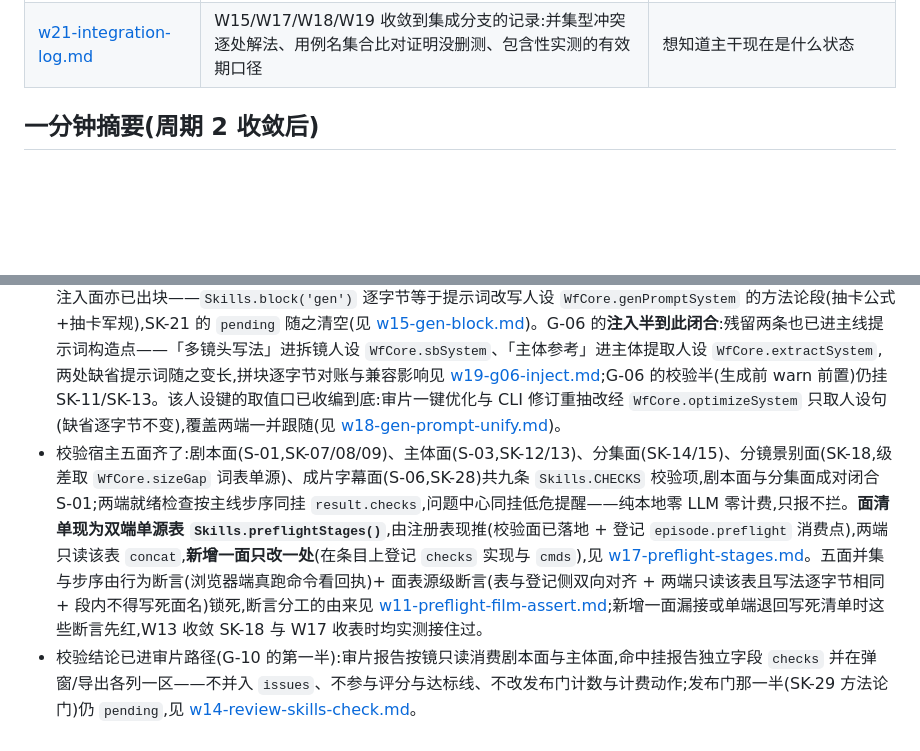
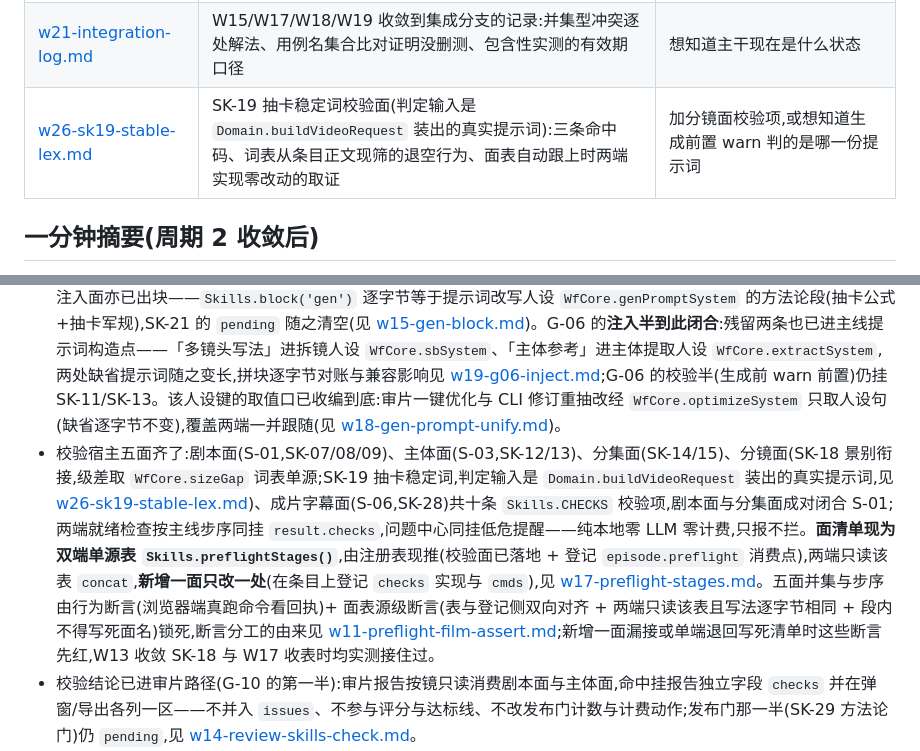
Before and after one commit to Dawan2/test, a Markdown page: docs/skills-wave/README.md, 2 parts joined by grey strips. Drawn GitHub-style; blank space fills up the shorter version.

Commit message:
docs(skills-wave):W26 稳定词校验面落地记账 + 目录索引与摘要同步
Co-authored-by: Dawan2 <Dawan2@users.noreply.github.com>

```diff
--- a/docs/skills-wave/README.md
+++ b/docs/skills-wave/README.md
@@ -47,6 +47,7 @@
 | [w19-g06-inject.md](./w19-g06-inject.md) | G-06 残留两条落地:「多镜头写法」进拆镜人设 `sbSystem`、「主体参考」进主体人设 `extractSystem`、键为什么只挂一个宿主、缺省提示词变长的兼容影响 | 改拆镜/提取主体提示词,或往某一步补 KB 注入前 |
 | [w20-cycle3-audit.md](./w20-cycle3-audit.md) | 周期 3(W11–W19)逐项目独立核验报告:锚定 SHA、逐支成熟度 M0–M4、独立 worktree 重跑的测试数字、阻塞与下一目标 | 想知道某条分支做到哪一步;开集成槽前 |
 | [w21-integration-log.md](./w21-integration-log.md) | W15/W17/W18/W19 收敛到集成分支的记录:并集型冲突逐处解法、用例名集合比对证明没删测、包含性实测的有效期口径 | 想知道主干现在是什么状态 |
+| [w26-sk19-stable-lex.md](./w26-sk19-stable-lex.md) | SK-19 抽卡稳定词校验面(判定输入是 `Domain.buildVideoRequest` 装出的真实提示词):三条命中码、词表从条目正文现筛的退空行为、面表自动跟上时两端实现零改动的取证 | 加分镜面校验项,或想知道生成前置 warn 判的是哪一份提示词 |
 
 ## 一分钟摘要(周期 2 收敛后)
 
@@ -54,7 +55,7 @@
 - 主线七步在代码里齐了:`Domain.workflow` 已含"审片"步(G-03),`js/skills.js` 的 `STAGES` 七步全部 `wfStep: true`。
 - 贯通缺口已收口的部分:专家人设(G-01)与协作记忆(G-02 由 agent-flow 覆盖)进 `/api/wf/*`,CLI/MCP 同链路吃到;剧本拆集(G-04)补上机读入口,headless 可从"一份整部剧本"起跑,其 LLM 步也已接入同一注入链(见 [w8-split-episodes-inject.md](./w8-split-episodes-inject.md))。
 - 空挂已清:`settings.tplVideo`(G-05)与 `KB.SECTIONS`(G-15/G-08 的 KB 侧)都有了消费方,并有断言防回退。生成步的注入面亦已出块——`Skills.block('gen')` 逐字节等于提示词改写人设 `WfCore.genPromptSystem` 的方法论段(抽卡公式+抽卡军规),SK-21 的 `pending` 随之清空(见 [w15-gen-block.md](./w15-gen-block.md))。G-06 的**注入半到此闭合**:残留两条也已进主线提示词构造点——「多镜头写法」进拆镜人设 `WfCore.sbSystem`、「主体参考」进主体提取人设 `WfCore.extractSystem`,两处缺省提示词随之变长,拼块逐字节对账与兼容影响见 [w19-g06-inject.md](./w19-g06-inject.md);G-06 的校验半(生成前 warn 前置)仍挂 SK-11/SK-13。该人设键的取值口已收编到底:审片一键优化与 CLI 修订重抽改经 `WfCore.optimizeSystem` 只取人设句(缺省逐字节不变),覆盖两端一并跟随(见 [w18-gen-prompt-unify.md](./w18-gen-prompt-unify.md))。
-- 校验宿主五面齐了:剧本面(S-01,SK-07/08/09)、主体面(S-03,SK-12/13)、分集面(SK-14/15)、分镜景别面(SK-18,级差取 `WfCore.sizeGap` 词表单源)、成片字幕面(S-06,SK-28)共九条 `Skills.CHECKS` 校验项,剧本面与分集面成对闭合 S-01;两端就绪检查按主线步序同挂 `result.checks`,问题中心同挂低危提醒——纯本地零 LLM 零计费,只报不拦。**面清单现为双端单源表 `Skills.preflightStages()`**,由注册表现推(校验面已落地 + 登记 `episode.preflight` 消费点),两端只读该表 `concat`,**新增一面只改一处**(在条目上登记 `checks` 实现与 `cmds`),见 [w17-preflight-stages.md](./w17-preflight-stages.md)。五面并集与步序由行为断言(浏览器端真跑命令看回执)+ 面表源级断言(表与登记侧双向对齐 + 两端只读该表且写法逐字节相同 + 段内不得写死面名)锁死,断言分工的由来见 [w11-preflight-film-assert.md](./w11-preflight-film-assert.md);新增一面漏接或单端退回写死清单时这些断言先红,W13 收敛 SK-18 与 W17 收表时均实测接住过。
+- 校验宿主五面齐了:剧本面(S-01,SK-07/08/09)、主体面(S-03,SK-12/13)、分集面(SK-14/15)、分镜面(SK-18 景别衔接,级差取 `WfCore.sizeGap` 词表单源;SK-19 抽卡稳定词,判定输入是 `Domain.buildVideoRequest` 装出的真实提示词,见 [w26-sk19-stable-lex.md](./w26-sk19-stable-lex.md))、成片字幕面(S-06,SK-28)共十条 `Skills.CHECKS` 校验项,剧本面与分集面成对闭合 S-01;两端就绪检查按主线步序同挂 `result.checks`,问题中心同挂低危提醒——纯本地零 LLM 零计费,只报不拦。**面清单现为双端单源表 `Skills.preflightStages()`**,由注册表现推(校验面已落地 + 登记 `episode.preflight` 消费点),两端只读该表 `concat`,**新增一面只改一处**(在条目上登记 `checks` 实现与 `cmds`),见 [w17-preflight-stages.md](./w17-preflight-stages.md)。五面并集与步序由行为断言(浏览器端真跑命令看回执)+ 面表源级断言(表与登记侧双向对齐 + 两端只读该表且写法逐字节相同 + 段内不得写死面名)锁死,断言分工的由来见 [w11-preflight-film-assert.md](./w11-preflight-film-assert.md);新增一面漏接或单端退回写死清单时这些断言先红,W13 收敛 SK-18 与 W17 收表时均实测接住过。
 - 校验结论已进审片路径(G-10 的第一半):审片报告按镜只读消费剧本面与主体面,命中挂报告独立字段 `checks` 并在弹窗/导出各列一区——不并入 `issues`、不参与评分与达标线、不改发布门计数与计费动作;发布门那一半(SK-29 方法论门)仍 `pending`,见 [w14-review-skills-check.md](./w14-review-skills-check.md)。
 - 记账诚实位:`SK-03`/`SK-04`/`SK-23` 的 `infra` 面仍 `pending`(改 `pending` 会动 `Skills.gaps()` 投影,单列一轮),但三条 `note` 已一律写明 G-01/G-02/G-03 的已落地实况,并由断言钉在三处出口的实况上。
 - 人设/记忆注入面覆盖五条工作流:理解、分镜、审片、提取主体、剧本拆集(`WfCore.WF_BOARD` 五键单源,服务端唯一装配口 `wfPersonaNote` 由契约断言锁死调用点数)。
```
Also changed, not shown: docs/skills-wave/w26-sk19-stable-lex.md (added, +140 -0 lines).
